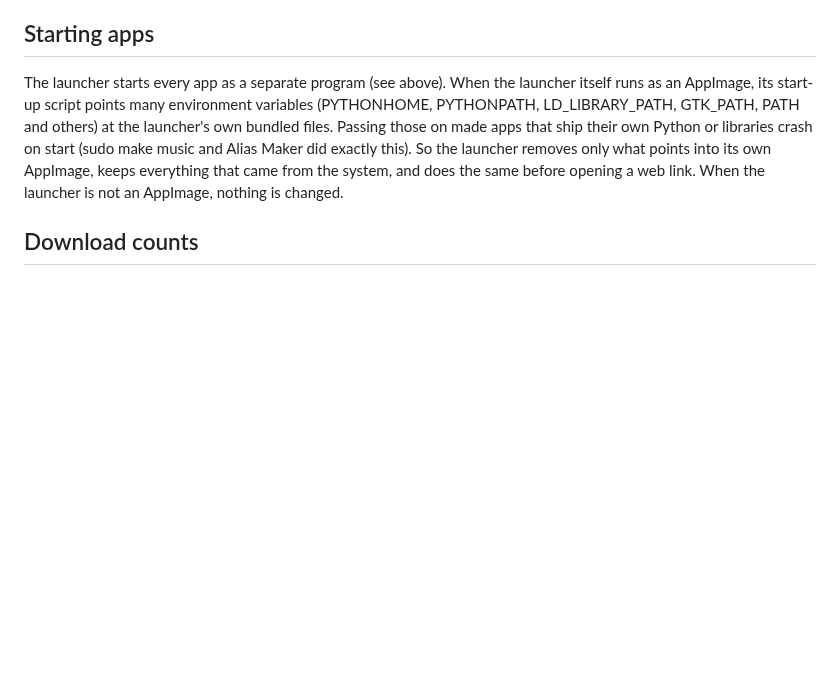
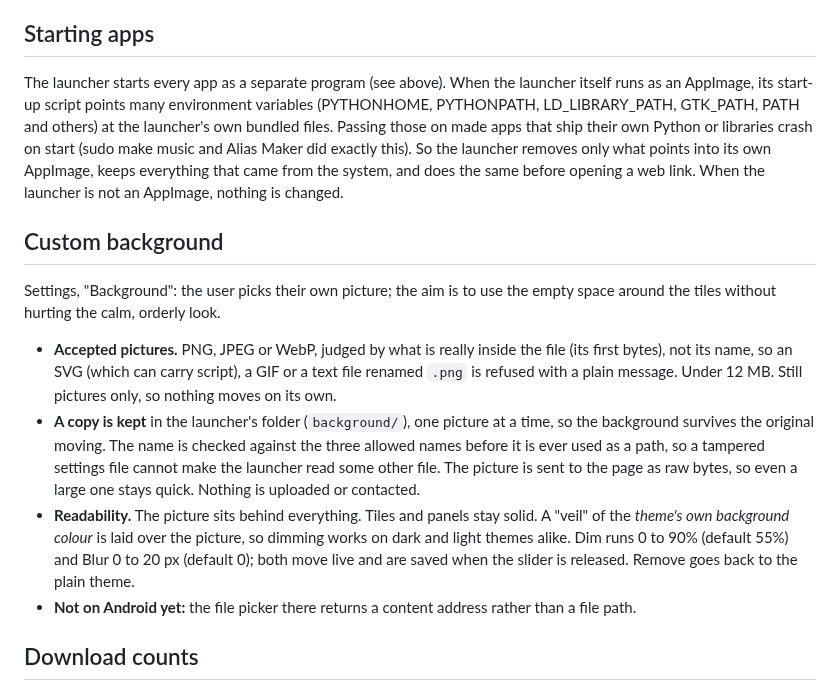
Before and after one commit to theStyleWithin/hopper-launcher, a Markdown page: DESIGN.md, the part around the change. GitHub-like rendering; blank space fills up the shorter version.

```diff
--- a/DESIGN.md
+++ b/DESIGN.md
@@ -78,6 +78,22 @@ bundled files. Passing those on made apps that ship their own Python or librarie
 crash on start (sudo make music and Alias Maker did exactly this). So the launcher removes
 only what points into its own AppImage, keeps everything that came from the system, and
 does the same before opening a web link. When the launcher is not an AppImage, nothing is changed.
+
+## Custom background
+Settings, "Background": the user picks their own picture; the aim is to use the empty space around the tiles
+without hurting the calm, orderly look.
+- **Accepted pictures.** PNG, JPEG or WebP, judged by what is really inside the file (its first bytes), not its
+  name, so an SVG (which can carry script), a GIF or a text file renamed `.png` is refused with a plain message.
+  Under 12 MB. Still pictures only, so nothing moves on its own.
+- **A copy is kept** in the launcher's folder (`background/`), one picture at a time, so the background survives
+  the original moving. The name is checked against the three allowed names before it is ever used as a path, so
+  a tampered settings file cannot make the launcher read some other file. The picture is sent to the page as raw
+  bytes, so even a large one stays quick. Nothing is uploaded or contacted.
+- **Readability.** The picture sits behind everything. Tiles and panels stay solid. A "veil" of the *theme's own
+  background colour* is laid over the picture, so dimming works on dark and light themes alike. Dim runs 0 to
+  90% (default 55%) and Blur 0 to 20 px (default 0); both move live and are saved when the slider is released.
+  Remove goes back to the plain theme.
+- **Not on Android yet:** the file picker there returns a content address rather than a file path.
 
 ## Download counts
 A neon-green chip on the top edge of each tile ("▼ 3,071"), so no tile changes size. It is one exact total per
```
Also changed, not shown: README.md (+8 -0 lines), docs/images/custom-background.png (added), 4 other files.
